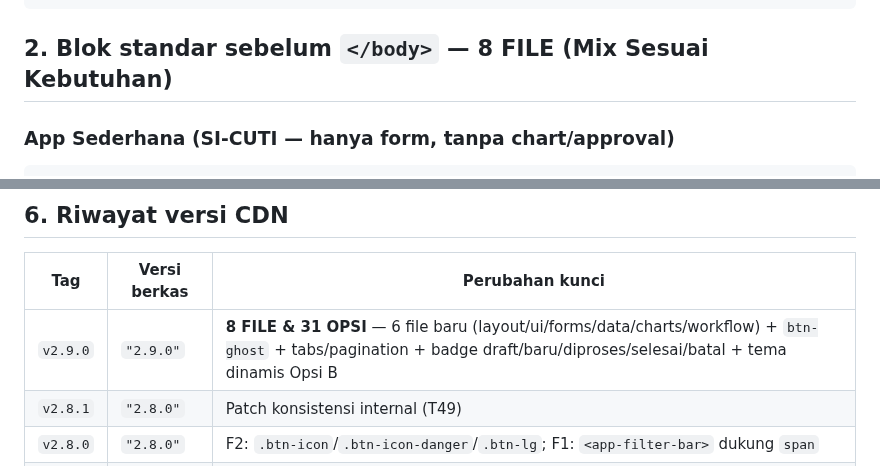
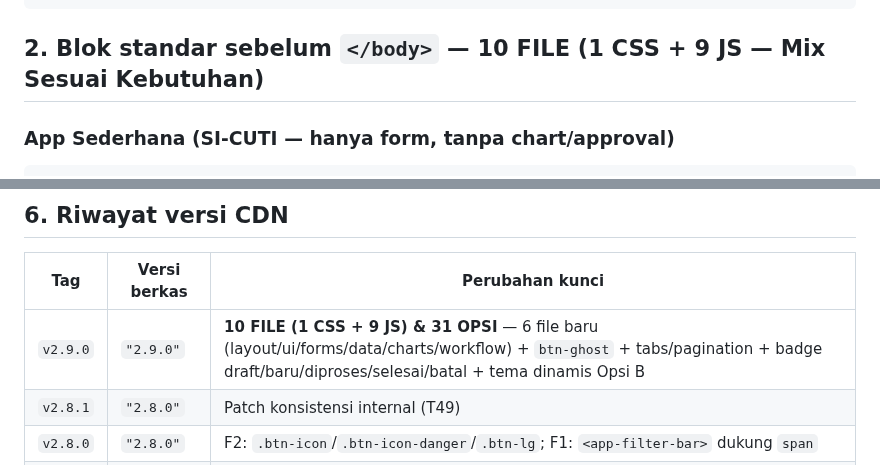
Before and after one commit to miftachurrochim82-sketch/frontend-cdn, a Markdown page: frontend/CDN_SNIPPET.md, 2 parts joined by grey strips. Drawn GitHub-style.

Commit message:
Revise CDN snippet and version history details
Updated the number of files in the standard block before </body> section and revised the version history for CDN.

````diff
--- a/frontend/CDN_SNIPPET.md
+++ b/frontend/CDN_SNIPPET.md
@@ -30,7 +30,7 @@
   <link rel="stylesheet" href="https://cdn.jsdelivr.net/gh/miftachurrochim82-sketch/frontend-cdn@v2.9.0/frontend/app-common.min.css">
 ```
 
-## 2. Blok standar sebelum `</body>` — 8 FILE (Mix Sesuai Kebutuhan)
+## 2. Blok standar sebelum `</body>` — 10 FILE (1 CSS + 9 JS — Mix Sesuai Kebutuhan)
 
 ### App Sederhana (SI-CUTI — hanya form, tanpa chart/approval)
 ```html
@@ -156,7 +156,7 @@ Kalau `AppCore.version` masih versi lama, berarti jsDelivr belum menyegarkan cac
 
 | Tag | Versi berkas | Perubahan kunci |
 |---|---|---|
-| `v2.9.0` | `"2.9.0"` | **8 FILE & 31 OPSI** — 6 file baru (layout/ui/forms/data/charts/workflow) + `btn-ghost` + tabs/pagination + badge draft/baru/diproses/selesai/batal + tema dinamis Opsi B |
+| `v2.9.0` | `"2.9.0"` | **10 FILE (1 CSS + 9 JS) & 31 OPSI** — 6 file baru (layout/ui/forms/data/charts/workflow) + `btn-ghost` + tabs/pagination + badge draft/baru/diproses/selesai/batal + tema dinamis Opsi B |
 | `v2.8.1` | `"2.8.0"` | Patch konsistensi internal (T49) |
 | `v2.8.0` | `"2.8.0"` | F2: `.btn-icon`/`.btn-icon-danger`/`.btn-lg`; F1: `<app-filter-bar>` dukung `span` |
 | `v2.7.0` | `"2.7.0"` | B1–B7: picker, chart kit, filter-bar, empty-state, skeleton, v-can, paginate helper |
````
